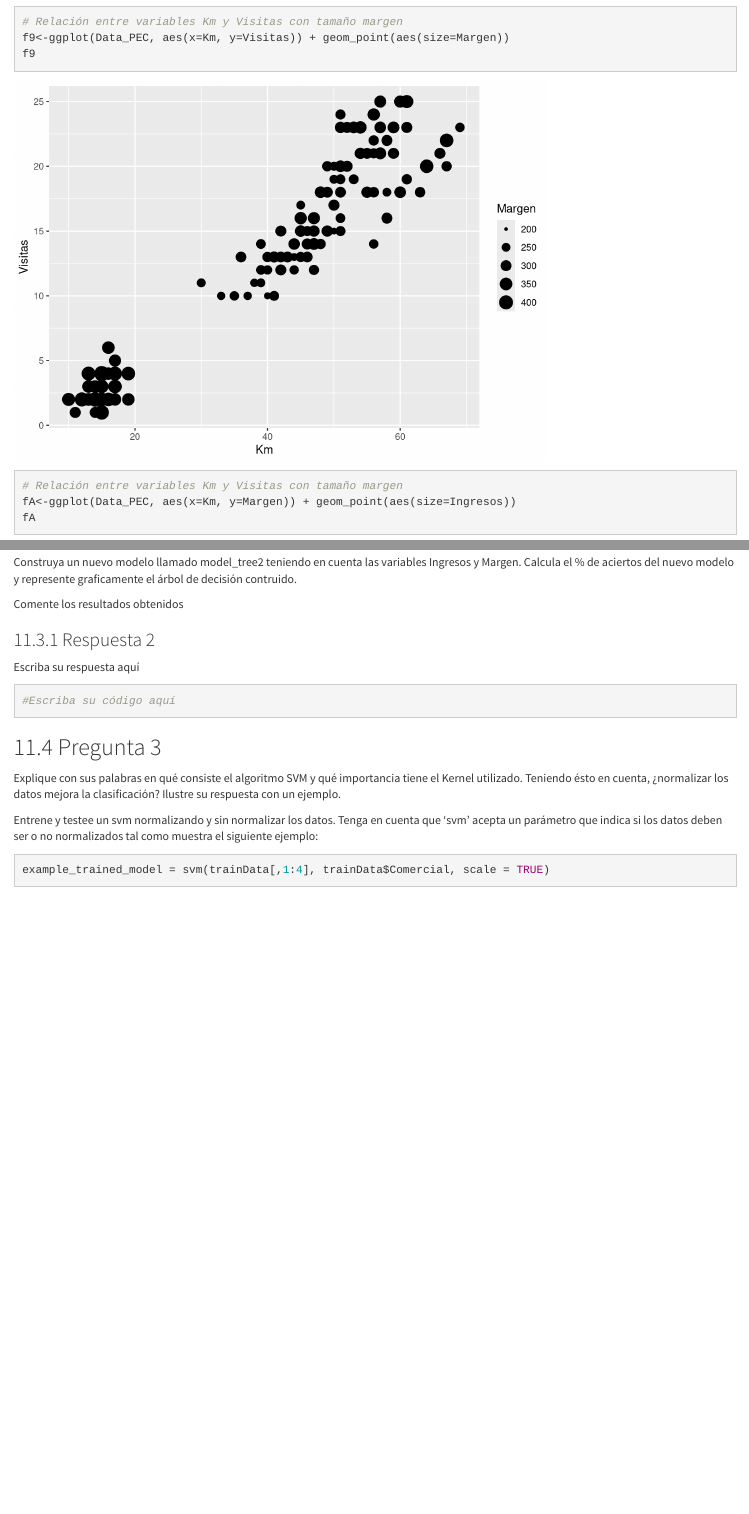
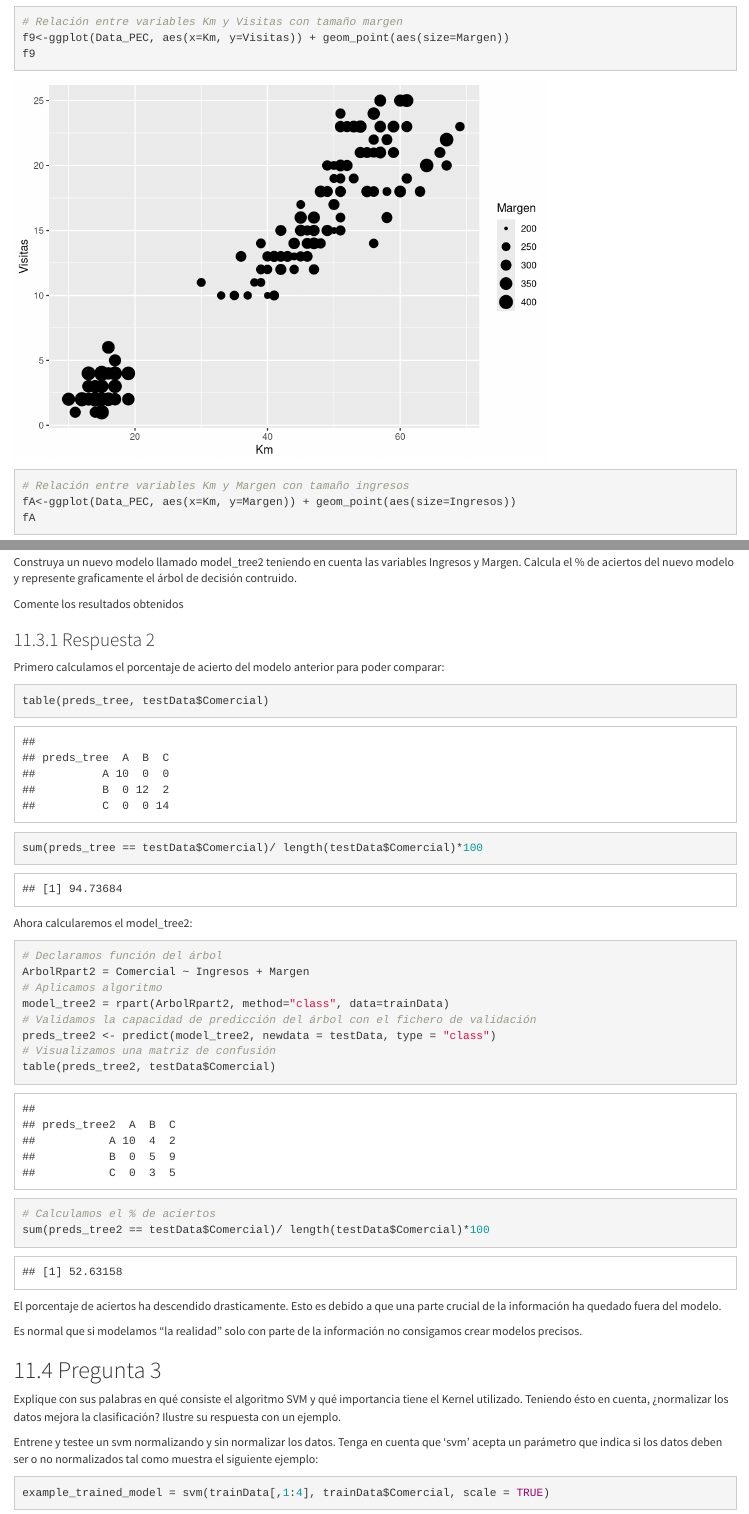
Before and after one commit to Jafac/UOC_Fundamentos_Data_Science, an R Markdown document (B0.477-20191-PEC03/B0.477-20191-PEC3-Algoritmos-de-Clasificacion-Enunciado.Rmd): the page in a window 1100 px wide, from 12970 px down before the commit and from 13010 px down after it, so that both start at the same text, and a second part further down, joined at a grey line. Rendered offline with R 4.5, knitr and Pandoc, with nearby package versions; some code elsewhere in the file could not run offline.

Commit message:
Add changes

````diff
--- a/B0.477-20191-PEC03/B0.477-20191-PEC3-Algoritmos-de-Clasificacion-Enunciado.Rmd
+++ b/B0.477-20191-PEC03/B0.477-20191-PEC3-Algoritmos-de-Clasificacion-Enunciado.Rmd
@@ -15,6 +15,8 @@ output:
     highlight: zenburn
     toc: yes
   word_document: default
+editor_options:
+  chunk_output_type: console
 ---
 
 ```{r setup, include=FALSE}
@@ -275,7 +278,7 @@ f8
 # Relación entre variables Km y Visitas con tamaño margen
 f9<-ggplot(Data_PEC, aes(x=Km, y=Visitas)) + geom_point(aes(size=Margen))
 f9
-# Relación entre variables Km y Visitas con tamaño margen
+# Relación entre variables Km y Margen con tamaño ingresos
 fA<-ggplot(Data_PEC, aes(x=Km, y=Margen)) + geom_point(aes(size=Ingresos))
 fA
 
@@ -507,11 +516,30 @@ Comente los resultados obtenidos
 
 ### Respuesta 2
 
-Escriba su respuesta aquí
+Primero calculamos el porcentaje de acierto del modelo anterior para poder comparar:
+```{r}
+table(preds_tree, testData$Comercial)
 
+sum(preds_tree == testData$Comercial)/ length(testData$Comercial)*100
+```
+
+Ahora calcularemos el model_tree2:
 ```{r,eval=TRUE,echo=TRUE,warning=FALSE, message=FALSE}
-#Escriba su código aquí
+# Declaramos función del árbol
+ArbolRpart2 = Comercial ~ Ingresos + Margen
+# Aplicamos algoritmo
+model_tree2 = rpart(ArbolRpart2, method="class", data=trainData)
+# Validamos la capacidad de predicción del árbol con el fichero de validación
+preds_tree2 <- predict(model_tree2, newdata = testData, type = "class")
+# Visualizamos una matriz de confusión
+table(preds_tree2, testData$Comercial)
+# Calculamos el % de aciertos
+sum(preds_tree2 == testData$Comercial)/ length(testData$Comercial)*100
 ```
+
+El porcentaje de aciertos ha descendido drasticamente. Esto es debido a que una parte crucial de la información ha quedado fuera del modelo.
+
+Es normal que si modelamos "la realidad" solo con parte de la información no consigamos crear modelos precisos.
 
 ## Pregunta 3
 
````
Also changed, not shown: B0.477-20191-PEC03/B0.477-20191-PEC3-Algoritmos-de-Clasificacion-Enunciado.Rmd (13 more changed lines).
